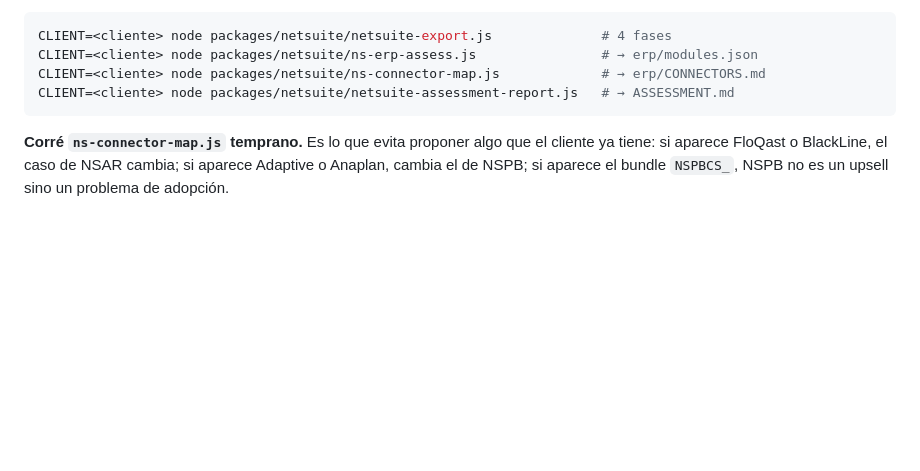
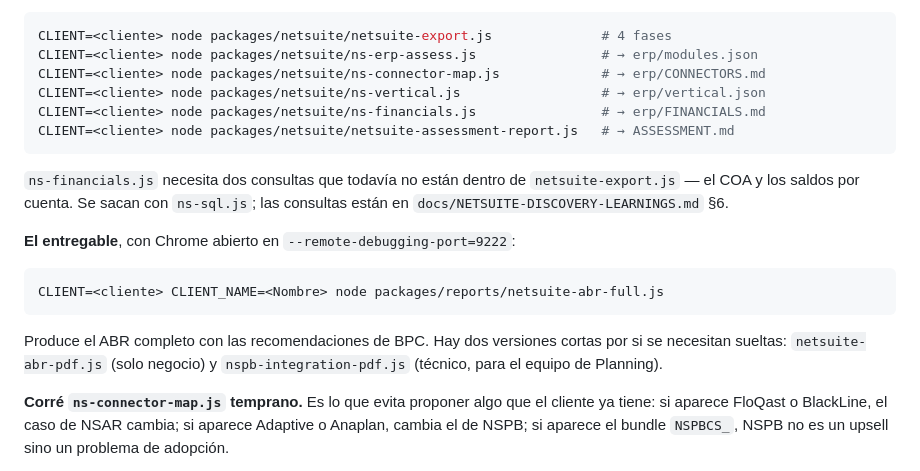
Before and after one commit to BryantParkConsulting/oracle-toolkit, a Markdown page: skills/epm-assessment/SKILL.md, the part around the change. Rendered like a GitHub page; blank space fills up the shorter version.

````diff
--- a/skills/epm-assessment/SKILL.md
+++ b/skills/epm-assessment/SKILL.md
@@ -71,8 +71,24 @@ Guialo por la receta de `docs/NS-ERP-README.md` §3, en este orden y de a un pas
 CLIENT=<cliente> node packages/netsuite/netsuite-export.js              # 4 fases
 CLIENT=<cliente> node packages/netsuite/ns-erp-assess.js                # → erp/modules.json
 CLIENT=<cliente> node packages/netsuite/ns-connector-map.js             # → erp/CONNECTORS.md
+CLIENT=<cliente> node packages/netsuite/ns-vertical.js                  # → erp/vertical.json
+CLIENT=<cliente> node packages/netsuite/ns-financials.js                # → erp/FINANCIALS.md
 CLIENT=<cliente> node packages/netsuite/netsuite-assessment-report.js   # → ASSESSMENT.md
 ```
+
+`ns-financials.js` necesita dos consultas que todavía no están dentro de `netsuite-export.js`
+— el COA y los saldos por cuenta. Se sacan con `ns-sql.js`; las consultas están en
+`docs/NETSUITE-DISCOVERY-LEARNINGS.md` §6.
+
+**El entregable**, con Chrome abierto en `--remote-debugging-port=9222`:
+
+```bash
+CLIENT=<cliente> CLIENT_NAME=<Nombre> node packages/reports/netsuite-abr-full.js
+```
+
+Produce el ABR completo con las recomendaciones de BPC. Hay dos versiones cortas por si se
+necesitan sueltas: `netsuite-abr-pdf.js` (solo negocio) y `nspb-integration-pdf.js` (técnico,
+para el equipo de Planning).
 
 **Corré `ns-connector-map.js` temprano.** Es lo que evita proponer algo que el cliente ya
 tiene: si aparece FloQast o BlackLine, el caso de NSAR cambia; si aparece Adaptive o Anaplan,
````
Also changed, not shown: CLAUDE.md (added, +163 -0 lines), README.md (+82 -27 lines).
